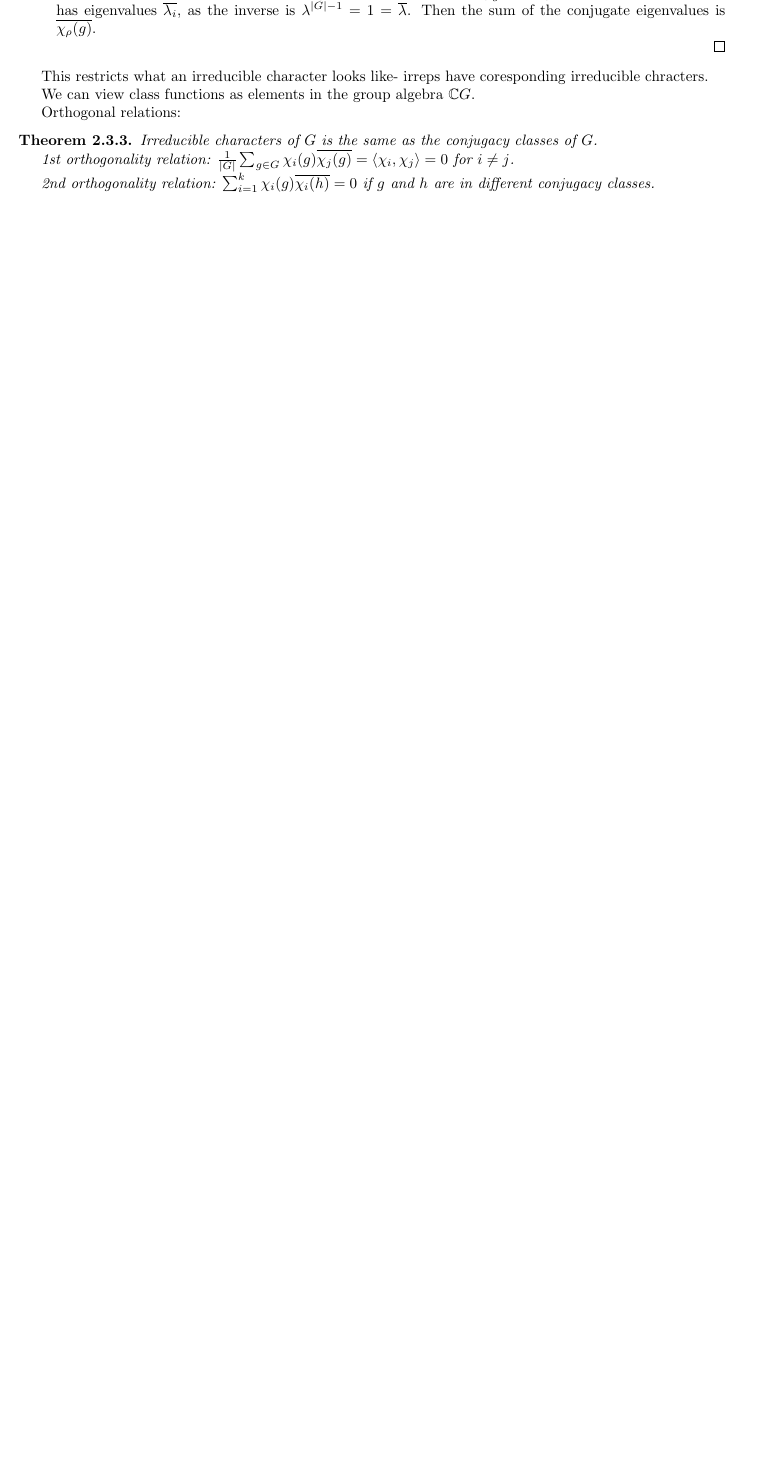
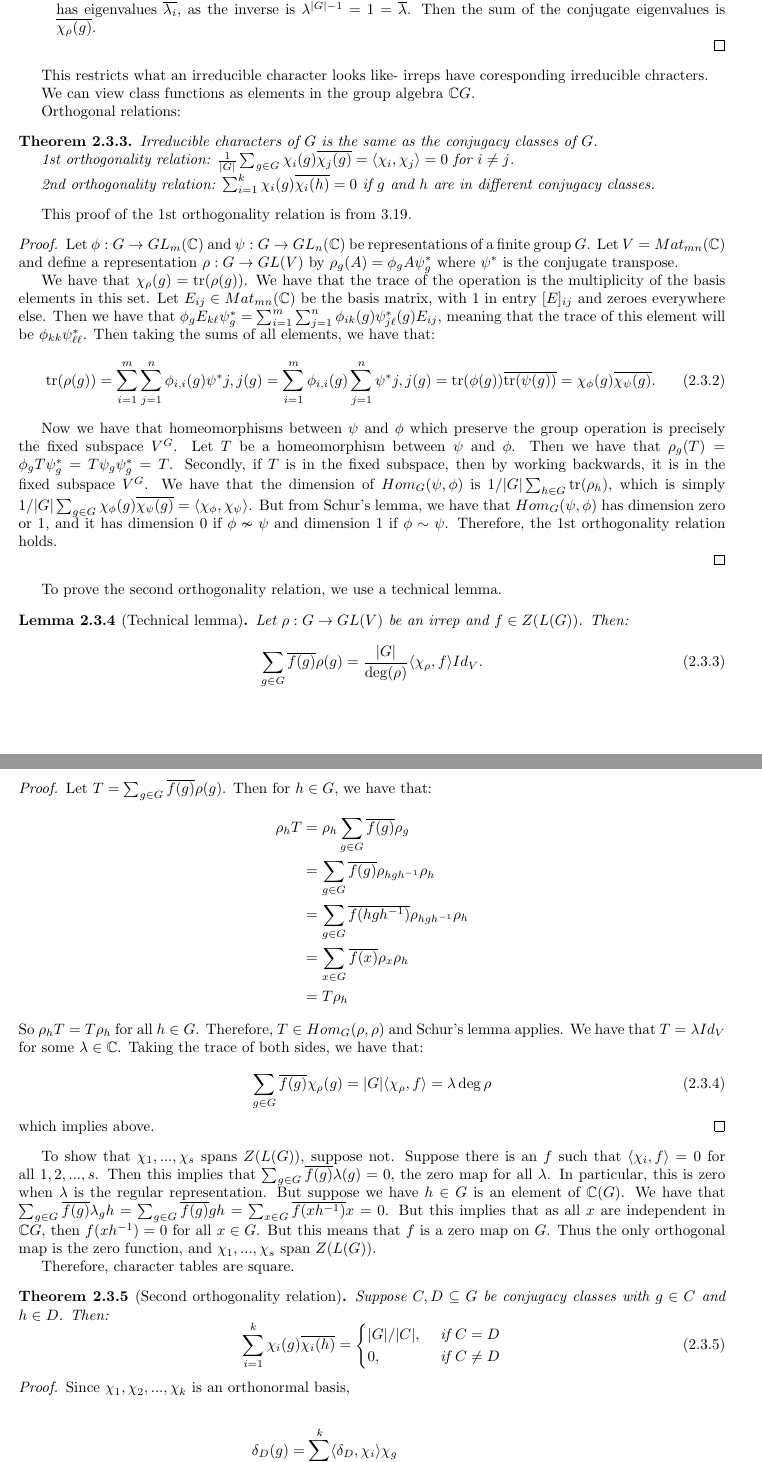
Before and after one commit to ErickLuu/Honours-Project-Notes, a LaTeX thesis (Notes/Representation Theory/Representation theory notes.tex): part of page 6 of 9 before the commit and two parts of pages 6 and 7 of 10 after it, the two joined at a grey line, cut so that both start at the same text, the shorter picture padded with empty space. Compiled offline with pdfLaTeX.

Commit message:
txs auto checkin

```diff
--- a/Notes/Representation Theory/Representation theory notes.tex
+++ b/Notes/Representation Theory/Representation theory notes.tex
@@ -29,6 +29,7 @@
 \newcommand{\tr}{\operatorname{tr}}
 \newcommand{\res}{\operatorname{Res}}
 \newcommand{\ind}{\operatorname{Ind}}
+\newcommand{\im}{\operatorname{im}}
 
 \newcommand{\Span}{\operatorname{span}}
 \newcommand{\sgn}{\operatorname{sgn}}
@@ -235,3 +236,64 @@ Orthogonal relations:
 	2nd orthogonality relation:
 	$\sum_{i = 1}^{k} \chi_i(g) \overline{\chi_i(h)} = 0$ if $g$ and $h$ are in different conjugacy classes.
 \end{theorem}
+
+This proof of the 1st orthogonality relation is from 3.19.
+\begin{proof}
+	Let $\phi : G \rightarrow GL_m(\mathbb{C})$ and $\psi : G \rightarrow GL_n(\mathbb{C})$ be representations of a finite group $G$. Let $V = Mat_{mn}(\mathbb{C})$ and define a representation $\rho: G \rightarrow GL(V)$ by $\rho_g(A) = \phi_g A \psi^*_g$ where $\psi^*$ is the conjugate transpose.
+
+	We have that $\chi_\rho(g) = \tr(\rho(g))$. We have that the trace of the operation is the multiplicity of the basis elements in this set. Let $E_{ij} \in Mat_{mn}(\mathbb{C})$ be the basis matrix, with $1$ in entry $[E]_{ij}$ and zeroes everywhere else. Then we have that $\phi_g E_{k \ell} \psi^*_g = \sum_{i = 1}^{m} \sum_{j = 1}^{n} \phi_{ik}(g) \psi^*_{j \ell}(g) E_{ij}$, meaning that the trace of this element will be $\phi_{k k} \psi^*_{\ell \ell}$. Then taking the sums of all elements, we have that:
+	\begin{equation}
+		\tr(\rho(g)) = \sum_{i = 1}^{m} \sum_{j = 1}^{n} \phi_{i,i}(g) \psi^*{j,j}(g) = \sum_{i = 1}^{m} \phi_{i,i}(g)\sum_{j = 1}^{n}  \psi^*{j,j}(g) = \tr(\phi(g)) \overline{\tr(\psi(g))} = \chi_\phi(g) \overline{\chi_\psi(g)}.
+	\end{equation}
+
+	Now we have that homeomorphisms between $\psi$ and $\phi$ which preserve the group operation is precisely the fixed subspace $V^G$. Let $T$ be a homeomorphism between $\psi$ and $\phi$. Then we have that $\rho_g(T) = \phi_g T \psi^*_g = T \psi_g \psi^*_g = T$. Secondly, if $T$ is in the fixed subspace, then by working backwards, it is in the fixed subspace $V^G$. We have that the dimension of $Hom_G(\psi, \phi)$ is $1/|G| \sum_{h \in G} \tr(\rho_h)$, which is simply $1/|G| \sum_{g \in G} \chi_\phi(g) \overline{\chi_\psi(g)} = \left\langle \chi_\phi, \chi_\psi \right\rangle$. But from Schur's lemma, we have that $Hom_G(\psi, \phi)$ has dimension zero or 1, and it has dimension $0$ if $\phi \nsim \psi$ and dimension $1$ if $\phi \sim \psi$. Therefore, the 1st orthogonality relation holds.
+
+\end{proof}
+To prove the second orthogonality relation, we use a technical lemma.
+\begin{lemma}[Technical lemma]
+	Let $\rho : G \rightarrow GL(V)$ be an irrep and $f \in Z(L(G))$. Then:
+	\begin{equation}
+		\sum_{g \in G} \overline{f(g)} \rho(g) = \frac{|G|}{\deg(\rho)} \langle \chi_\rho, f \rangle Id_V.
+	\end{equation}
+\end{lemma}
+
+\begin{proof}
+	Let $T = \sum_{g \in G} \overline{f(g)} \rho(g)$. Then for $h \in G$, we have that:
+	\begin{align*}
+		\rho_h T &= \rho_h \sum_{g \in G} \overline{f(g)} \rho_g\\
+		 &=\sum_{g \in G} \overline{f(g)} \rho_{h g h^{-1}} \rho_h\\
+		 &=\sum_{g \in G} \overline{f(h g h^{-1})} \rho_{h g h^{-1}} \rho_h\\
+		 &=\sum_{x \in G} \overline{f(x)} \rho_{x} \rho_h\\
+		 &= T \rho_h
+	\end{align*}
+	So $\rho_h T = T \rho_h$ for all $h \in G$. Therefore, $T \in Hom_G(\rho, \rho)$ and Schur's lemma applies. We have that $T = \lambda Id_V$ for some $\lambda \in \mathbb{C}$. Taking the trace of both sides, we have that:
+
+	\begin{equation}
+		\sum_{g \in G} \overline{f(g)} \chi_\rho(g) = |G| \langle \chi_\rho, f \rangle = \lambda \deg \rho
+	\end{equation}
+	which implies above.
+\end{proof}
+
+To show that $\chi_1, ..., \chi_s$ spans $Z(L(G))$, suppose not. Suppose there is an $f$ such that $\langle \chi_i, f \rangle = 0$ for all $1, 2, ..., s$. Then this implies that $\sum_{g \in G} \overline{f(g)} \lambda(g) = 0$, the zero map for all $\lambda$. In particular, this is zero when $\lambda$ is the regular representation. But suppose we have $h \in G$ is an element of $\mathbb{C}(G)$. We have that $\sum_{g \in G} \overline{f(g)} \lambda_g h = \sum_{g \in G} \overline{f(g)} gh = \sum_{x \in G} \overline{f(x h^{-1})} x = 0$. But this implies that as all $x$ are independent in $\mathbb{C}G$, then $f(x h^{-1}) = 0$ for all $x \in G$. But this means that $f$ is a zero map on $G$. Thus the only orthogonal map is the zero function, and $\chi_1, ..., \chi_s$ span $Z(L(G))$.
+
+Therefore, character tables are square.
+
+\begin{theorem}[Second orthogonality relation]
+	Suppose $C, D \subseteq G$ be conjugacy classes with $g \in C$ and $h \in D$. Then:
+	\begin{equation}
+		\sum_{i = 1}^k \chi_i(g) \overline{\chi_i(h)} = \begin{cases}
+			|G|/|C|, & \text{ if } C = D\\
+			0, & \text{ if } C \neq D
+		\end{cases}
+	\end{equation}
+\end{theorem}
+
+\begin{proof}
+	Since $\chi_1, \chi_2, ..., \chi_k$ is an orthonormal basis,
+
+	\begin{align*}
+		\delta_D(g) &= \sum_{i = 1}^k \langle \delta_D, \chi_i \rangle \chi_g\\
+		&= \sum_{i = 1}^k \frac{1}{|G|} \sum_{h \in G} \delta_D(g) \overline{\chi_i(h)} \chi_i(g)\\
+		&= \frac{1}{|G|}\sum_{i = 1}^k \sum_{h \in D} \overline{\chi_i(h)} \chi_i(g)\\
+		&= \frac{|D|}{|G|}\sum_{i = 1}^k \overline{\chi_i(h)} \chi_i(g)
+	\end{align*}
```
Also changed, not shown: Notes/Representation Theory/Representation theory notes.tex (26 more changed lines).
